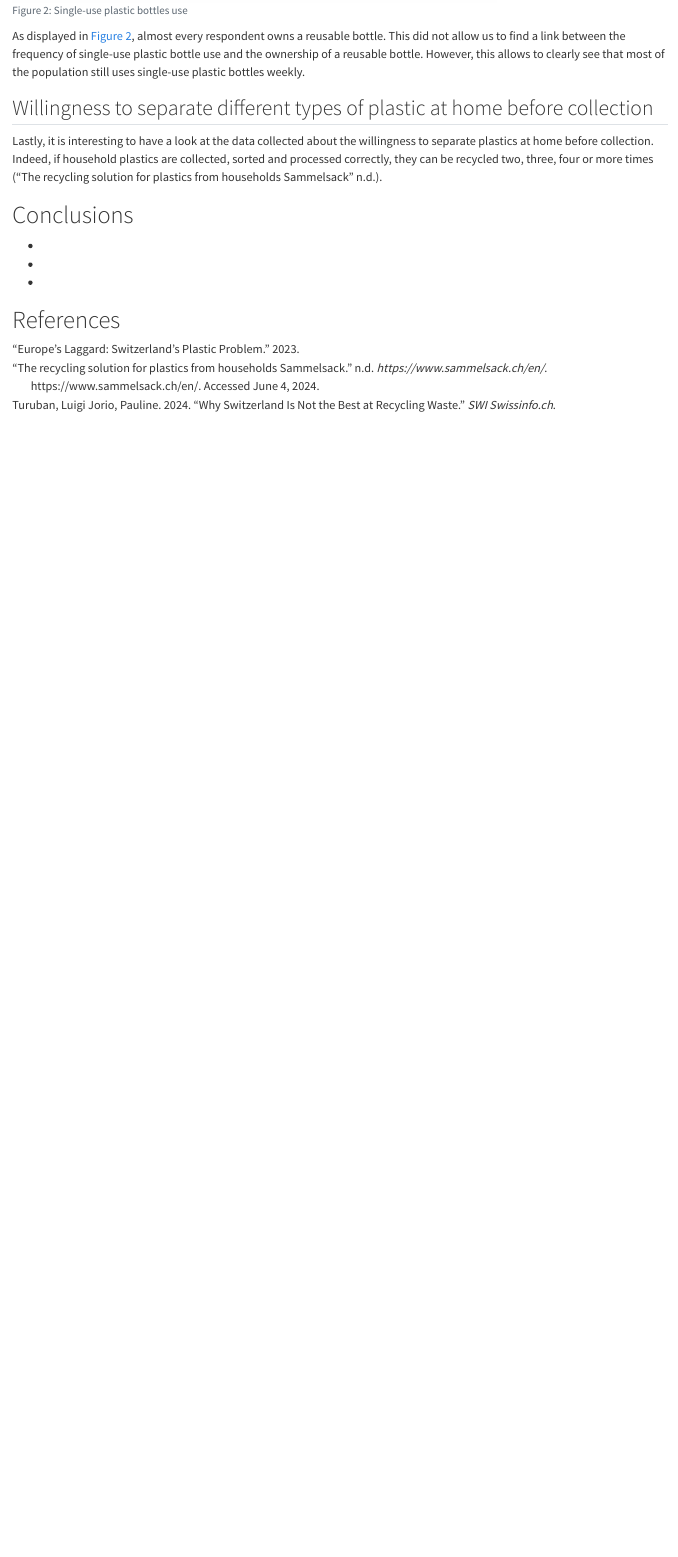
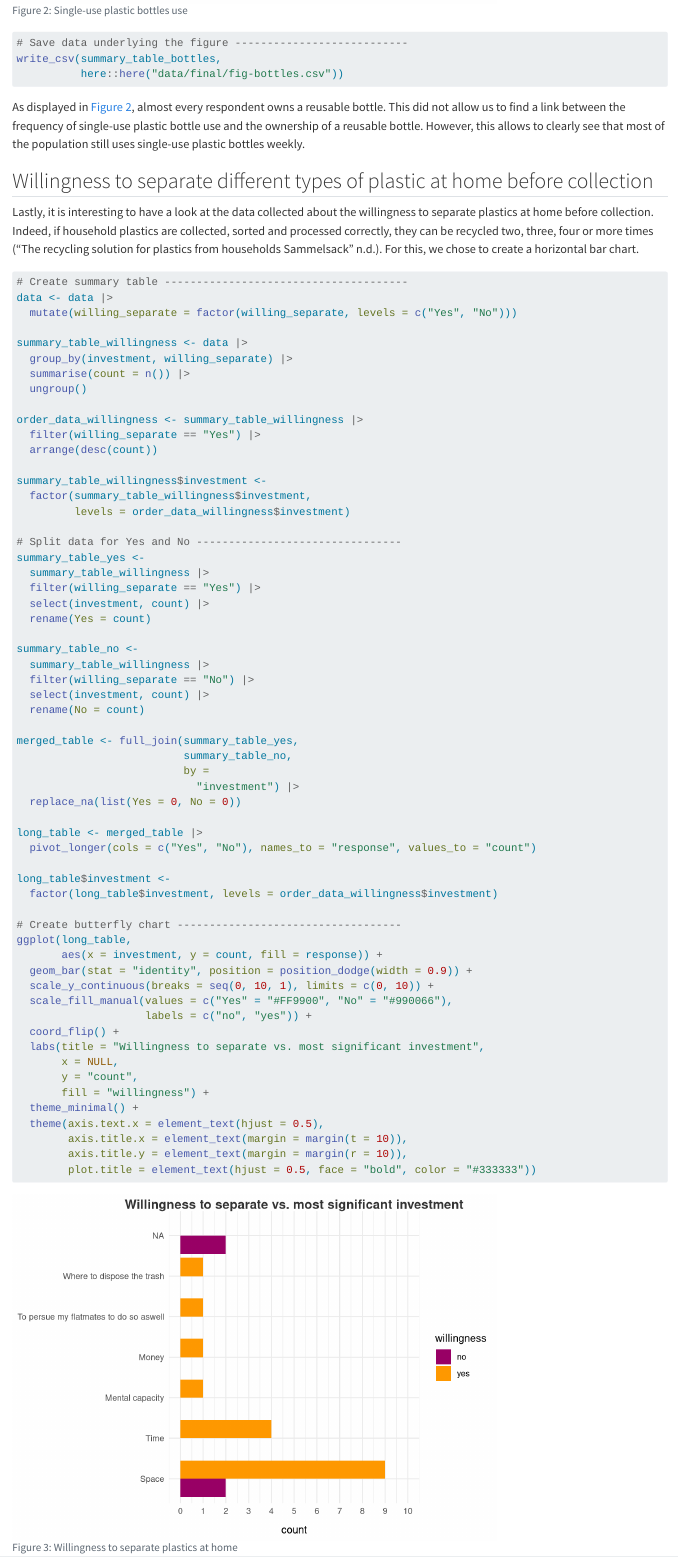
Before and after one commit to rbtl-fs24/project-margauxgo, a Quarto document (docs/index.qmd): the page in a window 1100 px wide, from 4750 px down before the commit and from 4940 px down after it, so that both start at the same text. Rendered offline with R 4.5, knitr and Pandoc in place of Quarto, with nearby package versions.

Commit message:
Add figure

````diff
--- /dev/null
+++ b/data/final/fig-bottles.csv
@@ -0,0 +1,8 @@
+use_plastic_bottles,own_reusable_bottle,count
+2 or 3 times a month,Yes,1
+Few times a year,Yes,2
+Never,Yes,1
+Once a day,Yes,2
+Once a month,Yes,1
+Once a month,No,1
+Once a week,Yes,13
--- /dev/null
+++ b/data/final/tbl-recycle-rate.csv
@@ -0,0 +1,4 @@
+rec_plastic,count,percentage
+Yes,20,95.2
+Sometimes,1,4.8
+No,0,0
--- a/docs/index.qmd
+++ b/docs/index.qmd
@@ -16,8 +16,9 @@ keywords:
   - plastic waste
   - waste management
 editor: visual
-bibliography: margauxgo.bib
+bibliography: bibliography.bib
 ---
+
 # Introduction
 
 Switzerland faces significant challenges in recycling plastic waste. Each person in the country produces an average of 95 kg of plastic waste annually [@2023europe]. According to Patrick Semadeni, vice president of KUNSTOFF.swiss, Switzerland lacks the separation and recycling capacity to process all the collected plastic waste effectively [@turuban2024why]. This survey seeks to gain insights into the plastic waste management practices of individuals under 30 years old living in Switzerland. A potential solution could be separating different types of plastics at home for collection. The study aims to answer the following research question: To what extent are individuals under 30 in Switzerland aware of the environmental and health impacts of plastic? How do they recycle different types of plastics, and how willing are they to modify their plastic consumption and waste management practices?
@@ -161,8 +174,78 @@ ggplot(summary_table_bottles, aes(x = use_plastic_bottles, y = count,
         axis.title.x = element_text(margin = margin(t = 10)),
         axis.title.y = element_text(margin = margin(r = 10)),
         plot.title = element_text(hjust = 0.5, face = "bold", color = "#333333"))
+
+# Save data underlying the figure ---------------------------
+write_csv(summary_table_bottles,
+          here::here("data/final/fig-bottles.csv"))
 ```
+
 As displayed in @fig-bottles, almost every respondent owns a reusable bottle. This did not allow us to find a link between the frequency of single-use plastic bottle use and the ownership of a reusable bottle. However, this allows to clearly see that most of the population still uses single-use plastic bottles weekly.
 
 ## Willingness to separate different types of plastic at home before collection
-Lastly, it is interesting to have a look at the data collected about the willingness to separate plastics at home before collection. Indeed, if household plastics are collected, sorted and processed correctly, they can be recycled two, three, four or more times [@recycling].
+
+Lastly, it is interesting to have a look at the data collected about the willingness to separate plastics at home before collection. Indeed, if household plastics are collected, sorted and processed correctly, they can be recycled two, three, four or more times [@recycling]. For this, we chose to create a horizontal bar chart.
+
+```{r, message=FALSE, warning=FALSE, include=TRUE}
+#| label: fig-willingness
+#| fig-cap: "Willingness to separate plastics at home"
+
+# Create summary table --------------------------------------
+data <- data |>
+  mutate(willing_separate = factor(willing_separate, levels = c("Yes", "No")))
+
+summary_table_willingness <- data |>
+  group_by(investment, willing_separate) |>
+  summarise(count = n()) |>
+  ungroup()
+
+order_data_willingness <- summary_table_willingness |>
+  filter(willing_separate == "Yes") |>
+  arrange(desc(count))
+
+summary_table_willingness$investment <-
+  factor(summary_table_willingness$investment,
+         levels = order_data_willingness$investment)
+
+# Split data for Yes and No --------------------------------
+summary_table_yes <-
+  summary_table_willingness |>
+  filter(willing_separate == "Yes") |>
+  select(investment, count) |>
+  rename(Yes = count)
+
+summary_table_no <-
+  summary_table_willingness |>
+  filter(willing_separate == "No") |>
+  select(investment, count) |>
+  rename(No = count)
+
+merged_table <- full_join(summary_table_yes,
+                          summary_table_no,
+                          by =
+                            "investment") |>
+  replace_na(list(Yes = 0, No = 0))
+
+long_table <- merged_table |>
+  pivot_longer(cols = c("Yes", "No"), names_to = "response", values_to = "count")
+
+long_table$investment <-
+  factor(long_table$investment, levels = order_data_willingness$investment)
+
+# Create butterfly chart -----------------------------------
+ggplot(long_table,
+       aes(x = investment, y = count, fill = response)) +
+  geom_bar(stat = "identity", position = position_dodge(width = 0.9)) +
+  scale_y_continuous(breaks = seq(0, 10, 1), limits = c(0, 10)) +
+  scale_fill_manual(values = c("Yes" = "#FF9900", "No" = "#990066"),
+                    labels = c("no", "yes")) +
+  coord_flip() +
+  labs(title = "Willingness to separate vs. most significant investment",
+       x = NULL,
+       y = "count",
+       fill = "willingness") +
+  theme_minimal() +
+  theme(axis.text.x = element_text(hjust = 0.5),
+        axis.title.x = element_text(margin = margin(t = 10)),
+        axis.title.y = element_text(margin = margin(r = 10)),
+        plot.title = element_text(hjust = 0.5, face = "bold", color = "#333333"))
````
Also changed, not shown: data/final/fig-recycled-plastics.csv (added, +14 -0 lines), data/final/fig-willingness.csv (added, +15 -0 lines), docs/bibliography.bib (renamed from docs/margauxgo.bib), docs/index.qmd (29 more changed lines), 4 other files.
